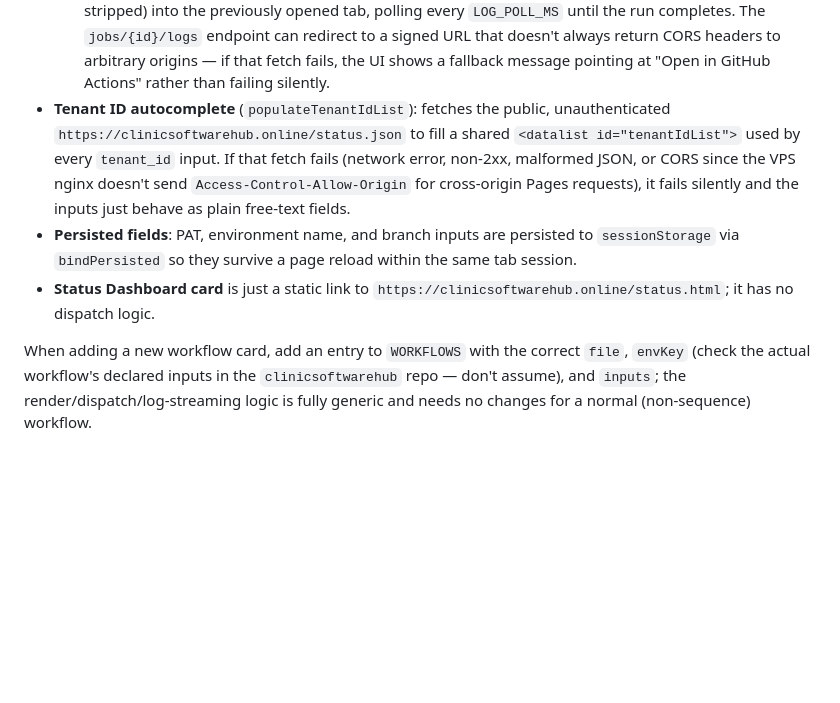
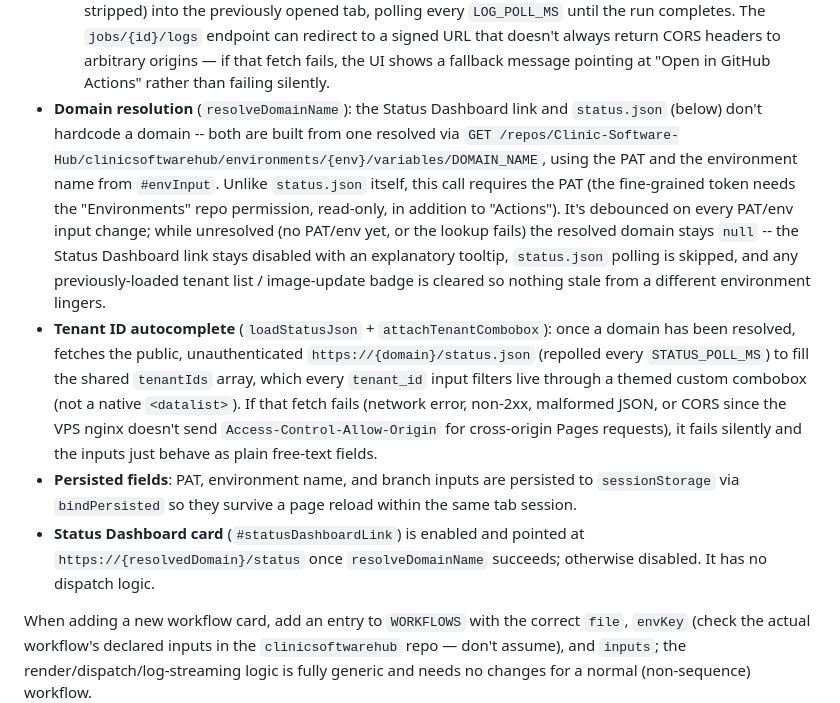
Before and after one commit to Clinic-Software-Hub/Clinic-Software-Hub.github.io, a Markdown page: CLAUDE.md, the part around the change. Rendered like a GitHub page; blank space fills up the shorter version.

Commit message:
Update CLAUDE.md for DOMAIN_NAME-based domain resolution
Also corrects two pre-existing inaccuracies: the tenant autocomplete
function is loadStatusJson (not populateTenantIdList), and it feeds a
themed custom combobox rather than a native <datalist>.

Co-Authored-By: Claude Sonnet 5 <noreply@anthropic.com>

```diff
--- a/CLAUDE.md
+++ b/CLAUDE.md
@@ -46,15 +46,28 @@ the browser using a user-supplied fine-grained PAT (pasted into `#patInput`, kep
      run completes. The `jobs/{id}/logs` endpoint can redirect to a signed URL that doesn't
      always return CORS headers to arbitrary origins — if that fetch fails, the UI shows a
      fallback message pointing at "Open in GitHub Actions" rather than failing silently.
-- **Tenant ID autocomplete** (`populateTenantIdList`): fetches the public, unauthenticated
-  `https://clinicsoftwarehub.online/status.json` to fill a shared `<datalist id="tenantIdList">`
-  used by every `tenant_id` input. If that fetch fails (network error, non-2xx, malformed JSON,
-  or CORS since the VPS nginx doesn't send `Access-Control-Allow-Origin` for cross-origin Pages
-  requests), it fails silently and the inputs just behave as plain free-text fields.
+- **Domain resolution** (`resolveDomainName`): the Status Dashboard link and `status.json` (below)
+  don't hardcode a domain -- both are built from one resolved via `GET
+  /repos/Clinic-Software-Hub/clinicsoftwarehub/environments/{env}/variables/DOMAIN_NAME`, using
+  the PAT and the environment name from `#envInput`. Unlike `status.json` itself, this call
+  requires the PAT (the fine-grained token needs the "Environments" repo permission, read-only,
+  in addition to "Actions"). It's debounced on every PAT/env input change; while unresolved (no
+  PAT/env yet, or the lookup fails) the resolved domain stays `null` -- the Status Dashboard link
+  stays disabled with an explanatory tooltip, `status.json` polling is skipped, and any
+  previously-loaded tenant list / image-update badge is cleared so nothing stale from a
+  different environment lingers.
+- **Tenant ID autocomplete** (`loadStatusJson` + `attachTenantCombobox`): once a domain has been
+  resolved, fetches the public, unauthenticated `https://{domain}/status.json` (repolled every
+  `STATUS_POLL_MS`) to fill the shared `tenantIds` array, which every `tenant_id` input filters
+  live through a themed custom combobox (not a native `<datalist>`). If that fetch fails (network
+  error, non-2xx, malformed JSON, or CORS since the VPS nginx doesn't send
+  `Access-Control-Allow-Origin` for cross-origin Pages requests), it fails silently and the
+  inputs just behave as plain free-text fields.
 - **Persisted fields**: PAT, environment name, and branch inputs are persisted to
   `sessionStorage` via `bindPersisted` so they survive a page reload within the same tab session.
-- **Status Dashboard card** is just a static link to `https://clinicsoftwarehub.online/status.html`;
-  it has no dispatch logic.
+- **Status Dashboard card** (`#statusDashboardLink`) is enabled and pointed at
+  `https://{resolvedDomain}/status` once `resolveDomainName` succeeds; otherwise disabled. It has
+  no dispatch logic.
 
 When adding a new workflow card, add an entry to `WORKFLOWS` with the correct `file`, `envKey`
 (check the actual workflow's declared inputs in the `clinicsoftwarehub` repo — don't assume),
```
